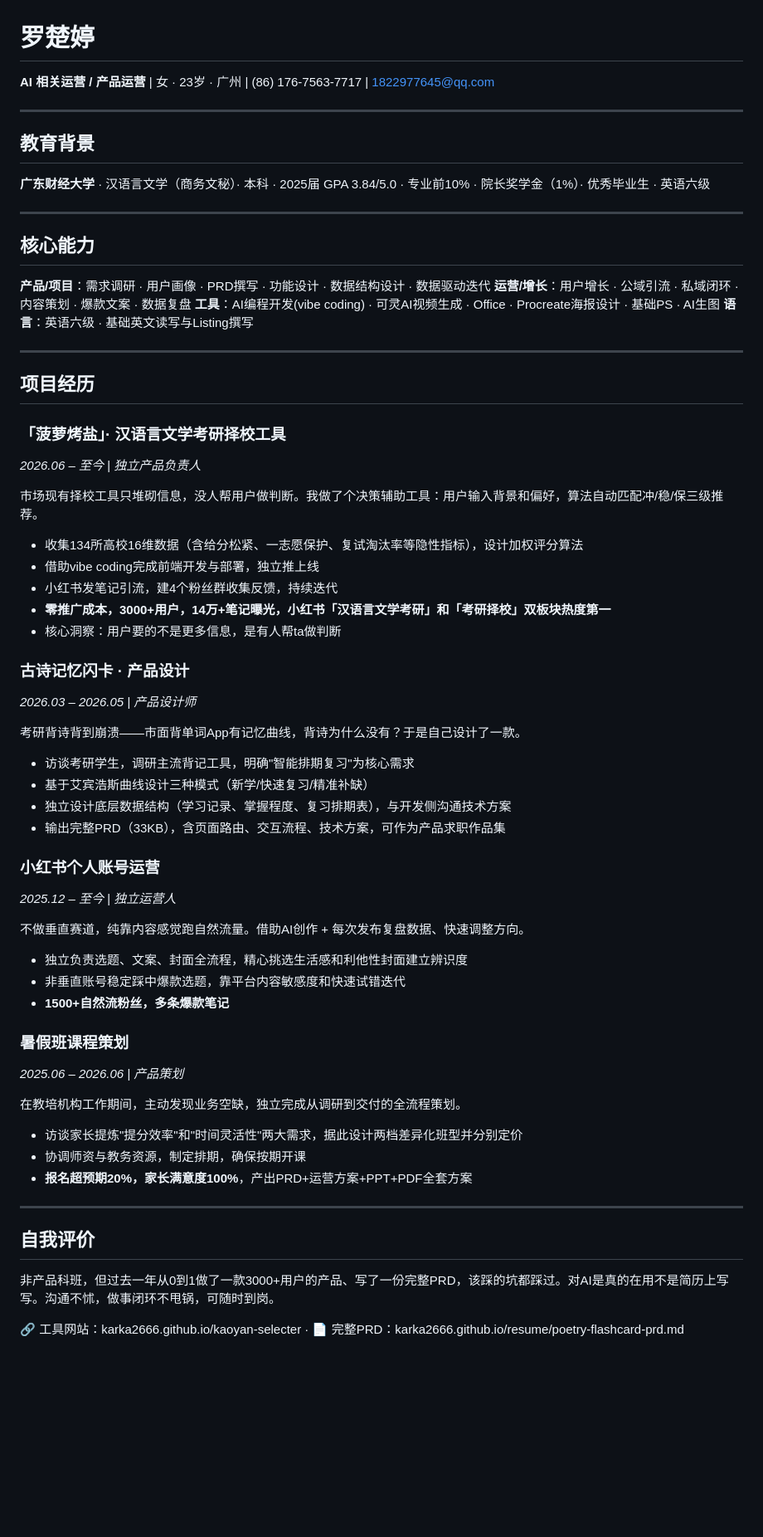
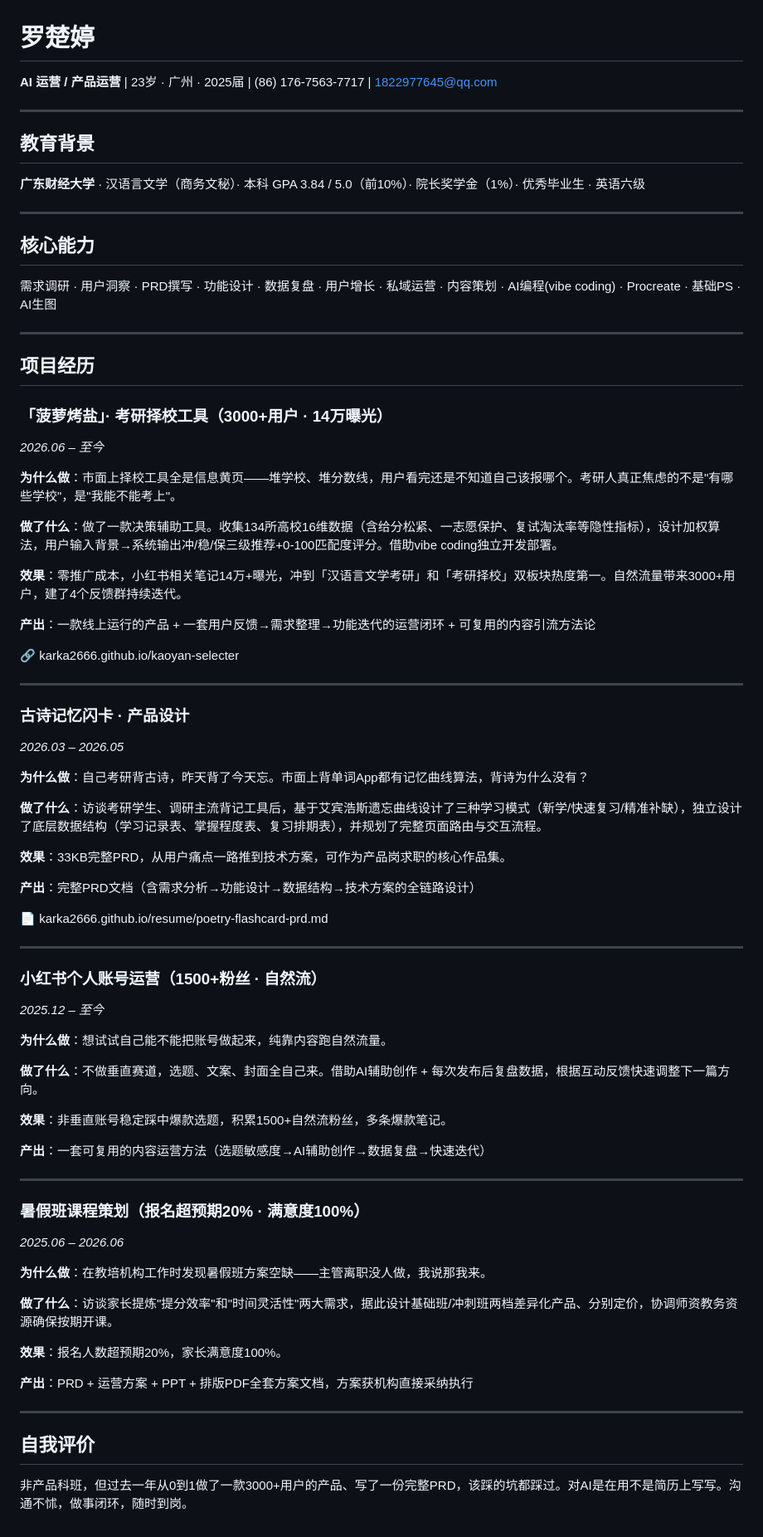
Before and after one commit to karka2666/resume, a Markdown page: 罗楚婷-简历.md, the part around the change. Shown at 83% size. Rendered like a GitHub page; blank space fills up the shorter version.

Commit message:
简历按为什么-做什么-效果-产出逻辑重写

```diff
--- a/罗楚婷-简历.md
+++ b/罗楚婷-简历.md
@@ -1,66 +1,80 @@
 # 罗楚婷
 
-**AI 相关运营 / 产品运营** | 女 · 23岁 · 广州 | (86) 176-7563-7717 | 1822977645@qq.com
+**AI 运营 / 产品运营** | 23岁 · 广州 · 2025届 | (86) 176-7563-7717 | 1822977645@qq.com
 
 ---
 
 ## 教育背景
 
-**广东财经大学** · 汉语言文学（商务文秘）· 本科 · 2025届
-GPA 3.84/5.0 · 专业前10% · 院长奖学金（1%）· 优秀毕业生 · 英语六级
+**广东财经大学** · 汉语言文学（商务文秘）· 本科
+GPA 3.84 / 5.0（前10%）· 院长奖学金（1%）· 优秀毕业生 · 英语六级
 
 ---
 
 ## 核心能力
 
-**产品/项目**：需求调研 · 用户画像 · PRD撰写 · 功能设计 · 数据结构设计 · 数据驱动迭代
-**运营/增长**：用户增长 · 公域引流 · 私域闭环 · 内容策划 · 爆款文案 · 数据复盘
-**工具**：AI编程开发(vibe coding) · 可灵AI视频生成 · Office · Procreate海报设计 · 基础PS · AI生图
-**语言**：英语六级 · 基础英文读写与Listing撰写
+需求调研 · 用户洞察 · PRD撰写 · 功能设计 · 数据复盘 · 用户增长 · 私域运营 · 内容策划 · AI编程(vibe coding) · Procreate · 基础PS · AI生图
 
 ---
 
 ## 项目经历
 
-### 「菠萝烤盐」· 汉语言文学考研择校工具
-*2026.06 – 至今 | 独立产品负责人*
+### 「菠萝烤盐」· 考研择校工具（3000+用户 · 14万曝光）
+*2026.06 – 至今*
 
-市场现有择校工具只堆砌信息，没人帮用户做判断。我做了个决策辅助工具：用户输入背景和偏好，算法自动匹配冲/稳/保三级推荐。
-- 收集134所高校16维数据（含给分松紧、一志愿保护、复试淘汰率等隐性指标），设计加权评分算法
-- 借助vibe coding完成前端开发与部署，独立推上线
-- 小红书发笔记引流，建4个粉丝群收集反馈，持续迭代
-- **零推广成本，3000+用户，14万+笔记曝光，小红书「汉语言文学考研」和「考研择校」双板块热度第一**
-- 核心洞察：用户要的不是更多信息，是有人帮ta做判断
+**为什么做**：市面上择校工具全是信息黄页——堆学校、堆分数线，用户看完还是不知道自己该报哪个。考研人真正焦虑的不是"有哪些学校"，是"我能不能考上"。
+
+**做了什么**：做了一款决策辅助工具。收集134所高校16维数据（含给分松紧、一志愿保护、复试淘汰率等隐性指标），设计加权算法，用户输入背景→系统输出冲/稳/保三级推荐+0-100匹配度评分。借助vibe coding独立开发部署。
+
+**效果**：零推广成本，小红书相关笔记14万+曝光，冲到「汉语言文学考研」和「考研择校」双板块热度第一。自然流量带来3000+用户，建了4个反馈群持续迭代。
+
+**产出**：一款线上运行的产品 + 一套用户反馈→需求整理→功能迭代的运营闭环 + 可复用的内容引流方法论
+
+🔗 karka2666.github.io/kaoyan-selecter
+
+---
 
 ### 古诗记忆闪卡 · 产品设计
-*2026.03 – 2026.05 | 产品设计师*
+*2026.03 – 2026.05*
 
-考研背诗背到崩溃——市面背单词App有记忆曲线，背诗为什么没有？于是自己设计了一款。
-- 访谈考研学生，调研主流背记工具，明确"智能排期复习"为核心需求
-- 基于艾宾浩斯曲线设计三种模式（新学/快速复习/精准补缺）
-- 独立设计底层数据结构（学习记录、掌握程度、复习排期表），与开发侧沟通技术方案
-- 输出完整PRD（33KB），含页面路由、交互流程、技术方案，可作为产品求职作品集
+**为什么做**：自己考研背古诗，昨天背了今天忘。市面上背单词App都有记忆曲线算法，背诗为什么没有？
 
-### 小红书个人账号运营
-*2025.12 – 至今 | 独立运营人*
+**做了什么**：访谈考研学生、调研主流背记工具后，基于艾宾浩斯遗忘曲线设计了三种学习模式（新学/快速复习/精准补缺），独立设计了底层数据结构（学习记录表、掌握程度表、复习排期表），并规划了完整页面路由与交互流程。
 
-不做垂直赛道，纯靠内容感觉跑自然流量。借助AI创作 + 每次发布复盘数据、快速调整方向。
-- 独立负责选题、文案、封面全流程，精心挑选生活感和利他性封面建立辨识度
-- 非垂直账号稳定踩中爆款选题，靠平台内容敏感度和快速试错迭代
-- **1500+自然流粉丝，多条爆款笔记**
+**效果**：33KB完整PRD，从用户痛点一路推到技术方案，可作为产品岗求职的核心作品集。
 
-### 暑假班课程策划
-*2025.06 – 2026.06 | 产品策划*
+**产出**：完整PRD文档（含需求分析→功能设计→数据结构→技术方案的全链路设计）
 
-在教培机构工作期间，主动发现业务空缺，独立完成从调研到交付的全流程策划。
-- 访谈家长提炼"提分效率"和"时间灵活性"两大需求，据此设计两档差异化班型并分别定价
-- 协调师资与教务资源，制定排期，确保按期开课
-- **报名超预期20%，家长满意度100%**，产出PRD+运营方案+PPT+PDF全套方案
+📄 karka2666.github.io/resume/poetry-flashcard-prd.md
+
+---
+
+### 小红书个人账号运营（1500+粉丝 · 自然流）
+*2025.12 – 至今*
+
+**为什么做**：想试试自己能不能把账号做起来，纯靠内容跑自然流量。
+
+**做了什么**：不做垂直赛道，选题、文案、封面全自己来。借助AI辅助创作 + 每次发布后复盘数据，根据互动反馈快速调整下一篇方向。
+
+**效果**：非垂直账号稳定踩中爆款选题，积累1500+自然流粉丝，多条爆款笔记。
+
+**产出**：一套可复用的内容运营方法（选题敏感度→AI辅助创作→数据复盘→快速迭代）
+
+---
+
+### 暑假班课程策划（报名超预期20% · 满意度100%）
+*2025.06 – 2026.06*
+
+**为什么做**：在教培机构工作时发现暑假班方案空缺——主管离职没人做，我说那我来。
+
+**做了什么**：访谈家长提炼"提分效率"和"时间灵活性"两大需求，据此设计基础班/冲刺班两档差异化产品、分别定价，协调师资教务资源确保按期开课。
+
+**效果**：报名人数超预期20%，家长满意度100%。
+
+**产出**：PRD + 运营方案 + PPT + 排版PDF全套方案文档，方案获机构直接采纳执行
 
 ---
 
 ## 自我评价
 
-非产品科班，但过去一年从0到1做了一款3000+用户的产品、写了一份完整PRD，该踩的坑都踩过。对AI是真的在用不是简历上写写。沟通不怵，做事闭环不甩锅，可随时到岗。
-
-🔗 工具网站：karka2666.github.io/kaoyan-selecter · 📄 完整PRD：karka2666.github.io/resume/poetry-flashcard-prd.md
+非产品科班，但过去一年从0到1做了一款3000+用户的产品、写了一份完整PRD，该踩的坑都踩过。对AI是在用不是简历上写写。沟通不怵，做事闭环，随时到岗。
```
